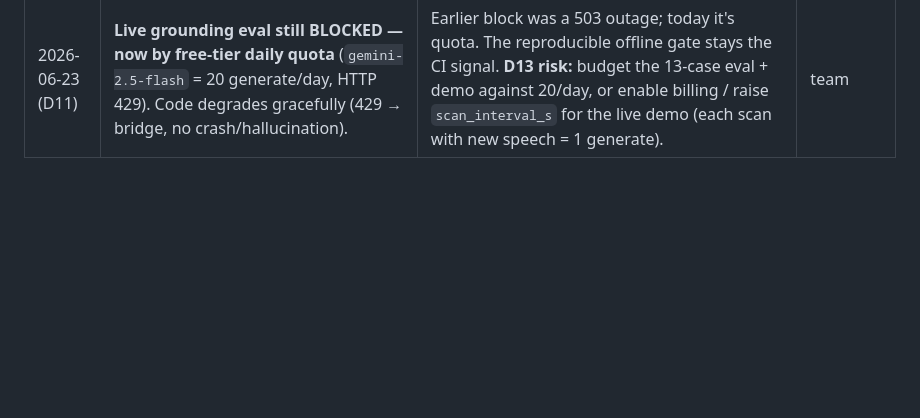
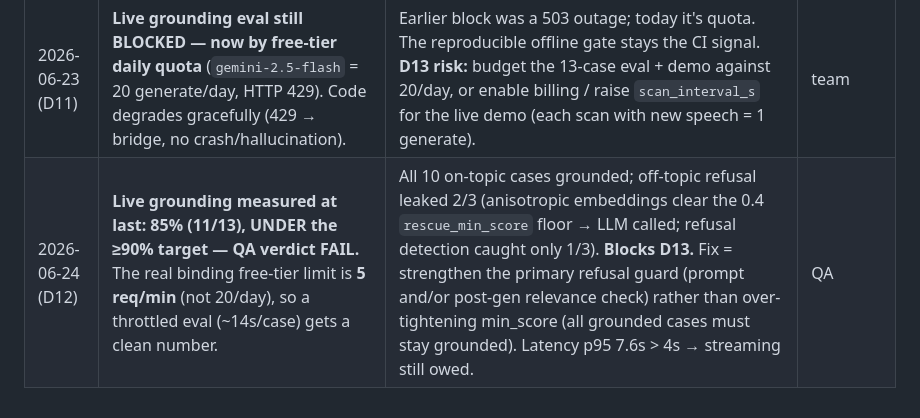
Before and after one commit to Intensive-Vibe-Coding-Capstone-Project/Backend, a Markdown page: context/decisions-log.md, the part around the change. Drawn GitHub-style; blank space fills up the shorter version.

```diff
--- a/context/decisions-log.md
+++ b/context/decisions-log.md
@@ -19,3 +19,4 @@
 | 2026-06-22 | Session/turn persistence via **stdlib `sqlite3`** at `CUE_DB_PATH` (`./cue.db`, gitignored). | Persists across restarts (live demo); zero new deps; Kaggle-reproducible; matches tech-stack (SQLite dev → Postgres deploy). | team |
 | 2026-06-23 (D11) | **Keyword + silence auto-triggers** in the auto-scan (`auto_reason` → keyword > silence > periodic). Keyword/silence relax the min-chars gate; all auto modes still dedup on an unchanged window + suppress ungrounded bridges. | Fires fast when the speaker stumbles ("good question") or stalls (>10s silence), without spamming on a quiet/unchanged window. Lexical keyword match = provider-independent + deterministic. | team |
 | 2026-06-23 (D11) | **Live grounding eval still BLOCKED — now by free-tier daily quota** (`gemini-2.5-flash` = 20 generate/day, HTTP 429). Code degrades gracefully (429 → bridge, no crash/hallucination). | Earlier block was a 503 outage; today it's quota. The reproducible offline gate stays the CI signal. **D13 risk:** budget the 13-case eval + demo against 20/day, or enable billing / raise `scan_interval_s` for the live demo (each scan with new speech = 1 generate). | team |
+| 2026-06-24 (D12) | **Live grounding measured at last: 85% (11/13), UNDER the ≥90% target — QA verdict FAIL.** The real binding free-tier limit is **5 req/min** (not 20/day), so a throttled eval (~14s/case) gets a clean number. | All 10 on-topic cases grounded; off-topic refusal leaked 2/3 (anisotropic embeddings clear the 0.4 `rescue_min_score` floor → LLM called; refusal detection caught only 1/3). **Blocks D13.** Fix = strengthen the primary refusal guard (prompt and/or post-gen relevance check) rather than over-tightening min_score (all grounded cases must stay grounded). Latency p95 7.6s > 4s → streaming still owed. | QA |
```
Also changed, not shown: context/active-tasks.md (+9 -5 lines), context/progress.md (+5 -6 lines).
